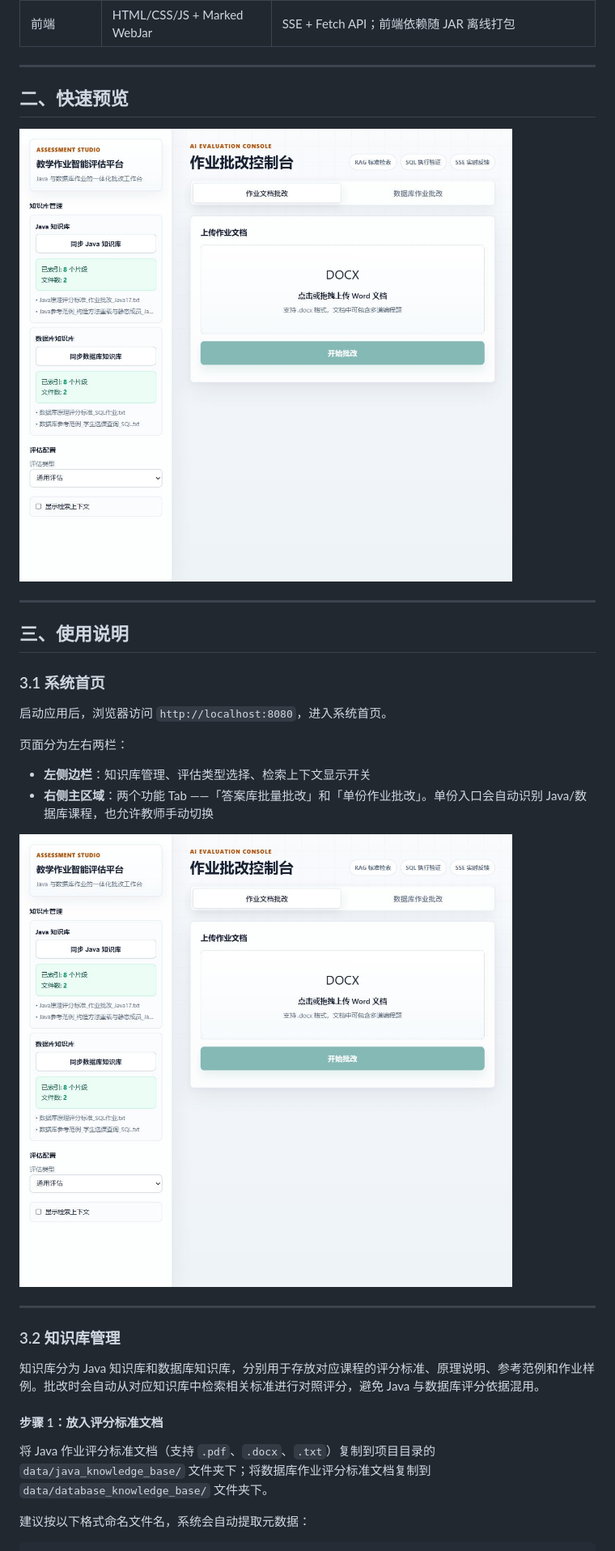
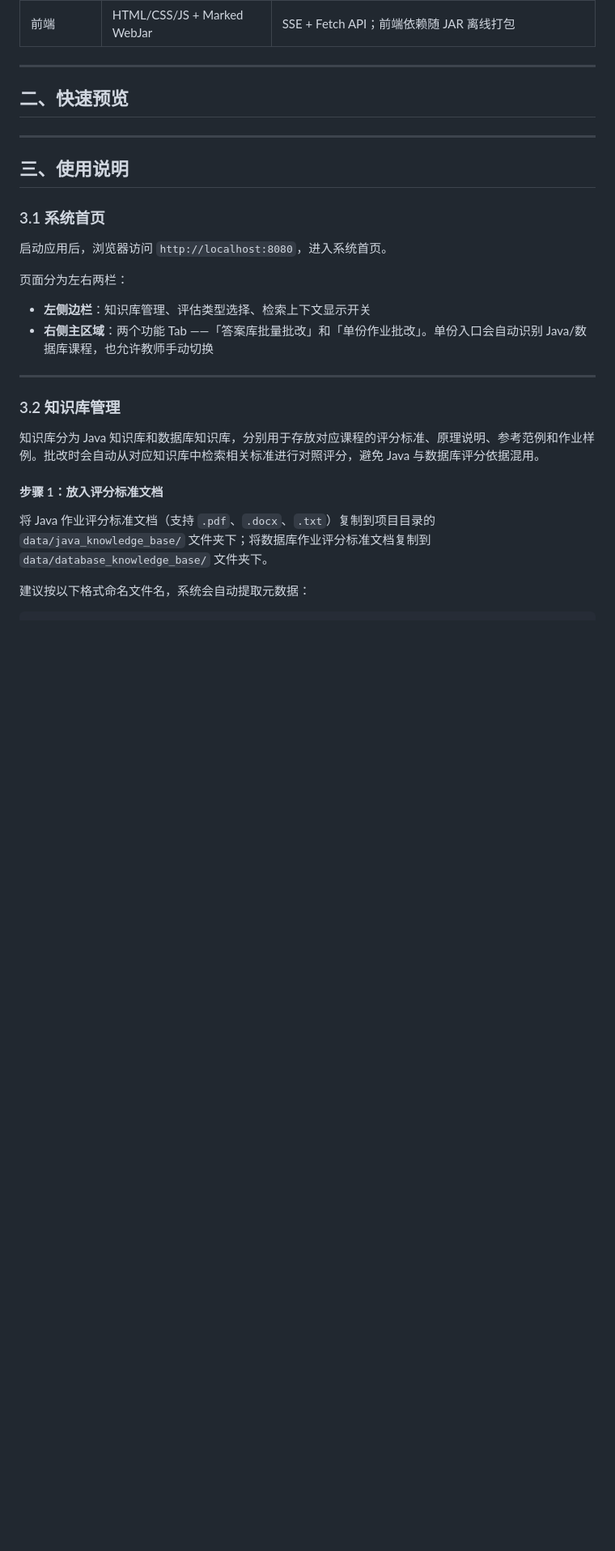
Before and after one commit to CyuYing/aes-agent-java, a Markdown page: README.md, the part around one of its changes. Shown at 81% size. GitHub-like rendering; blank space fills up the shorter version.

Commit message:
docs: remove README images

```diff
--- a/README.md
+++ b/README.md
@@ -56,8 +56,6 @@
 
 ## 二、快速预览
 
-![系统首页与 Java 作业批改工作台](docs/images/aes-home-java-homework.png)
-
 ---
 
 ## 三、使用说明
@@ -69,8 +67,6 @@
 页面分为左右两栏：
 - **左侧边栏**：知识库管理、评估类型选择、检索上下文显示开关
 - **右侧主区域**：两个功能 Tab ——「答案库批量批改」和「单份作业批改」。单份入口会自动识别 Java/数据库课程，也允许教师手动切换
-
-![系统首页与 Java 作业批改工作台](docs/images/aes-home-java-homework.png)
 
 ---
 
```
Also changed, not shown: other parts of README.md (+0 -4 lines).
